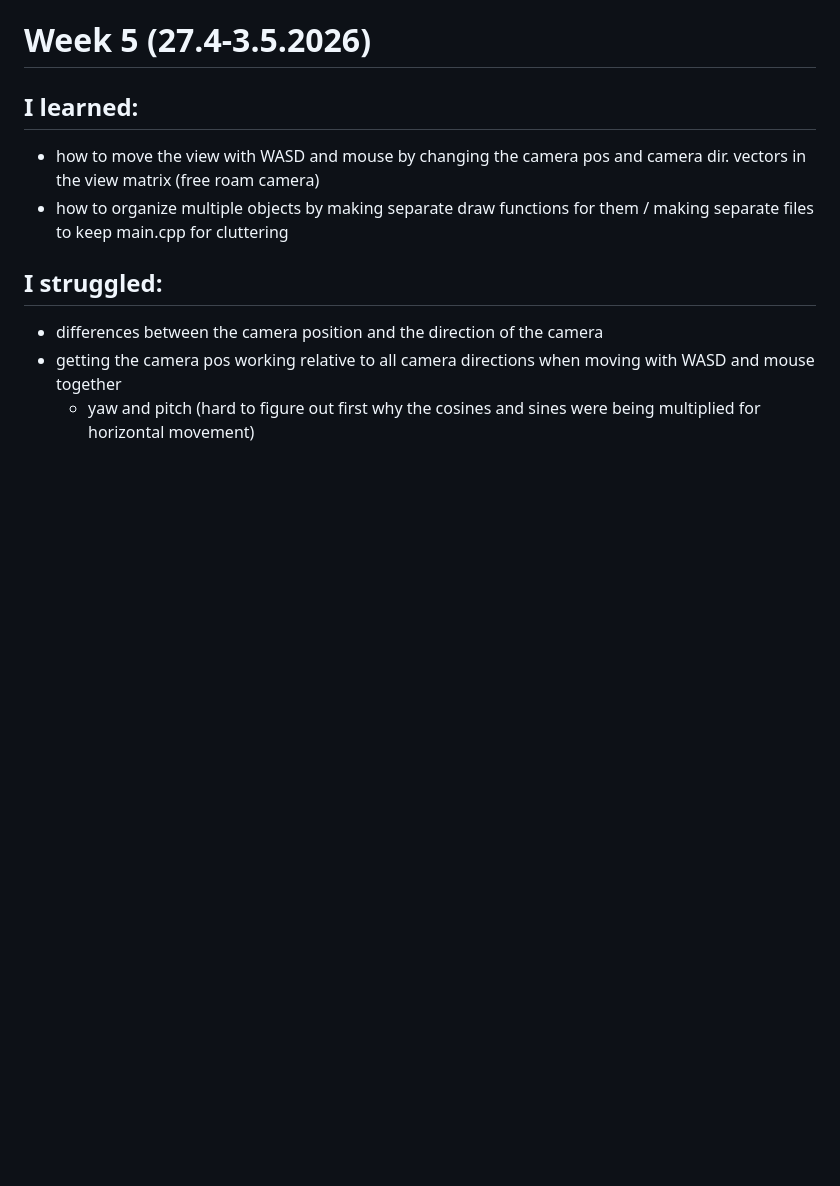
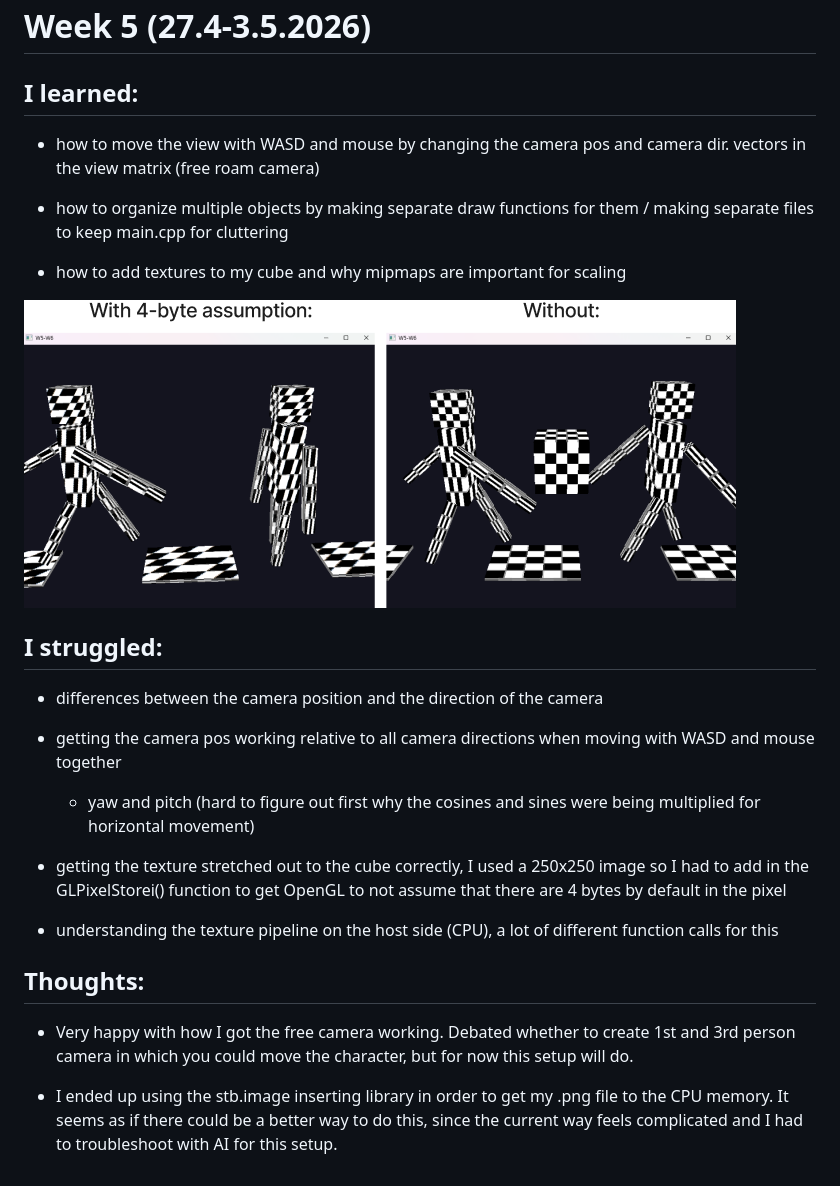
Before and after one commit to WainoVanska/The_Observatory, a Markdown page: learning_log/week05.md, the part around the change. GitHub-like rendering; pictures changed too: learning_log_images/texture_adding_3.png (added); blank space fills up the shorter version.

Commit message:
fixed the cube texture scaling issue by removing the OpenGL's 4 byte assumption of the pixels

```diff
--- a/learning_log/week05.md
+++ b/learning_log/week05.md
@@ -5,8 +5,25 @@
 - how to move the view with WASD and mouse by changing the camera pos and camera dir. vectors in the view matrix (free roam camera)
 - how to organize multiple objects by making separate draw functions for them / making separate files to keep main.cpp for cluttering
 
+- how to add textures to my cube and why mipmaps are important for scaling
+
+![Poster experiment](../learning_log_images/texture_adding_3.png)
+
+
 ## I struggled:
 
 - differences between the camera position and the direction of the camera
 - getting the camera pos working relative to all camera directions when moving with WASD and mouse together
     - yaw and pitch (hard to figure out first why the cosines and sines were being multiplied for horizontal movement)
+
+- getting the texture stretched out to the cube correctly, I used a 250x250 image so I had to add in the GLPixelStorei() function to get OpenGL to not assume that
+there are 4 bytes by default in the pixel
+- understanding the texture pipeline on the host side (CPU), a lot of different function calls for this
+
+## Thoughts:
+
+- Very happy with how I got the free camera working. Debated whether to create 1st and 3rd person camera in which you could move the character,
+but for now this setup will do.
+
+- I ended up using the stb.image inserting library in order to get my .png file to the CPU memory. It seems as if
+there could be a better way to do this, since the current way feels complicated and I had to troubleshoot with AI for this setup.
```
Also changed, not shown: 2 other files.
